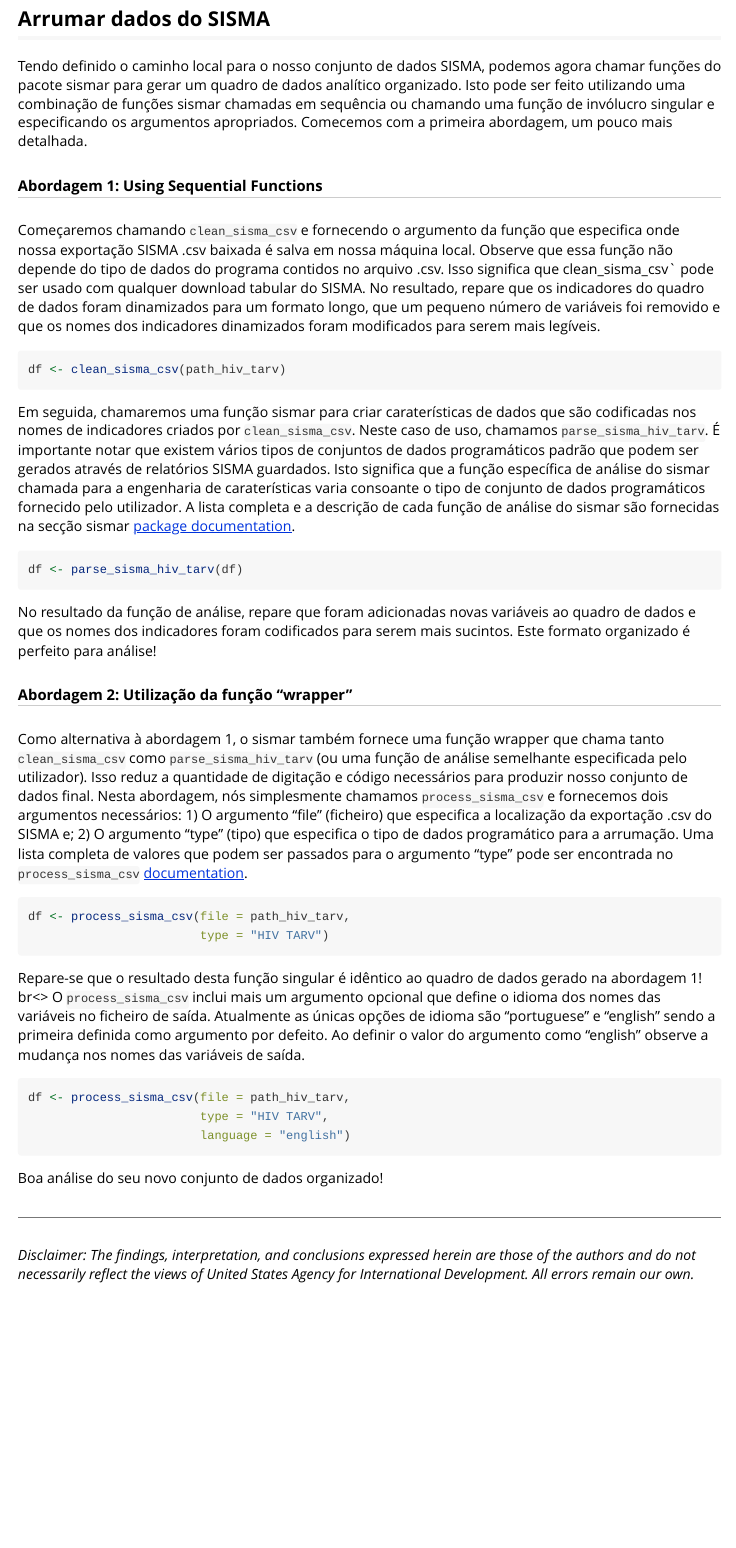
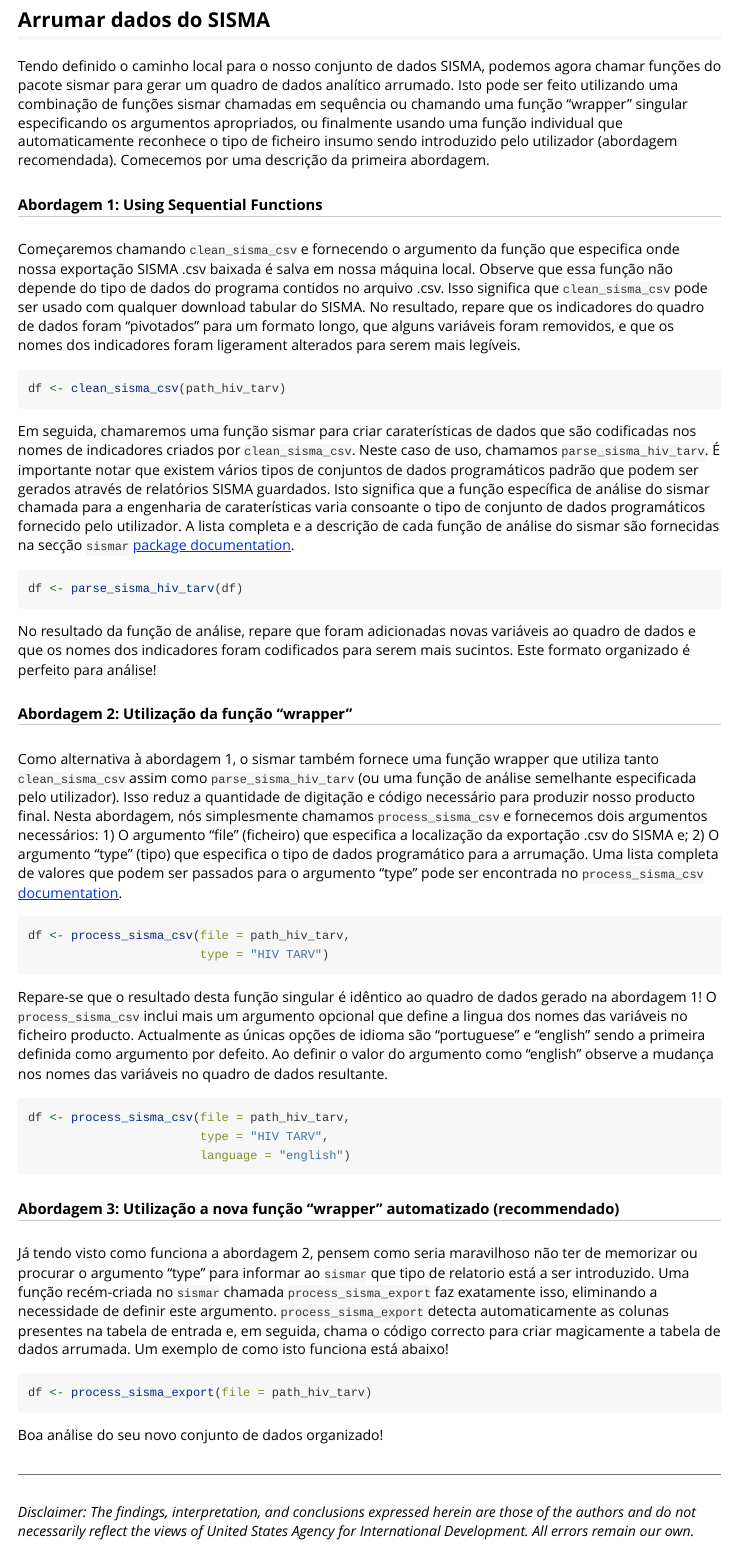
Before and after one commit to usaid-mozambique/sismar, an R Markdown document (vignettes/tidy_sop.Rmd): the page in a window 1100 px wide, from 760 px down before the commit and from 740 px down after it, so that both start at the same text. Rendered offline with R 4.5, knitr and Pandoc, with nearby package versions.

Commit message:
***feat*** updates to sisma export article

````diff
--- a/vignettes/tidy_sop.Rmd
+++ b/vignettes/tidy_sop.Rmd
@@ -43,17 +43,17 @@ output_hiv_tarv
 
 ## Arrumar dados do SISMA
 
-Tendo definido o caminho local para o nosso conjunto de dados SISMA, podemos agora chamar funções do pacote sismar para gerar um quadro de dados analítico organizado.  Isto pode ser feito utilizando uma combinação de funções sismar chamadas em sequência ou chamando uma função de invólucro singular e especificando os argumentos apropriados.  Comecemos com a primeira abordagem, um pouco mais detalhada.
+Tendo definido o caminho local para o nosso conjunto de dados SISMA, podemos agora chamar funções do pacote sismar para gerar um quadro de dados analítico arrumado.  Isto pode ser feito utilizando uma combinação de funções sismar chamadas em sequência ou chamando uma função "wrapper" singular especificando os argumentos apropriados, ou finalmente usando uma função individual que automaticamente reconhece o tipo de ficheiro insumo sendo introduzido pelo utilizador (abordagem recomendada).  Comecemos por uma descrição da primeira abordagem.
 
 ##### Abordagem 1: Using Sequential Functions
 
-Começaremos chamando `clean_sisma_csv` e fornecendo o argumento da função que especifica onde nossa exportação SISMA .csv baixada é salva em nossa máquina local. Observe que essa função não depende do tipo de dados do programa contidos no arquivo .csv. Isso significa que clean_sisma_csv` pode ser usado com qualquer download tabular do SISMA. No resultado, repare que os indicadores do quadro de dados foram dinamizados para um formato longo, que um pequeno número de variáveis foi removido e que os nomes dos indicadores dinamizados foram modificados para serem mais legíveis.
+Começaremos chamando `clean_sisma_csv` e fornecendo o argumento da função que especifica onde nossa exportação SISMA .csv baixada é salva em nossa máquina local. Observe que essa função não depende do tipo de dados do programa contidos no arquivo .csv. Isso significa que `clean_sisma_csv` pode ser usado com qualquer download tabular do SISMA. No resultado, repare que os indicadores do quadro de dados foram "pivotados" para um formato longo, que alguns variáveis foram removidos, e que os nomes dos indicadores foram ligerament alterados para serem mais legíveis.
 
 ```{r, eval = FALSE}
 df <- clean_sisma_csv(path_hiv_tarv)
 ```
 
-Em seguida, chamaremos uma função sismar para criar caraterísticas de dados que são codificadas nos nomes de indicadores criados por `clean_sisma_csv`.  Neste caso de uso, chamamos `parse_sisma_hiv_tarv`. É importante notar que existem vários tipos de conjuntos de dados programáticos padrão que podem ser gerados através de relatórios SISMA guardados. Isto significa que a função específica de análise do sismar chamada para a engenharia de caraterísticas varia consoante o tipo de conjunto de dados programáticos fornecido pelo utilizador. A lista completa e a descrição de cada função de análise do sismar são fornecidas na secção sismar [package documentation](https://usaid-mozambique.github.io/sismar/reference/index.html).
+Em seguida, chamaremos uma função sismar para criar caraterísticas de dados que são codificadas nos nomes de indicadores criados por `clean_sisma_csv`.  Neste caso de uso, chamamos `parse_sisma_hiv_tarv`. É importante notar que existem vários tipos de conjuntos de dados programáticos padrão que podem ser gerados através de relatórios SISMA guardados. Isto significa que a função específica de análise do sismar chamada para a engenharia de caraterísticas varia consoante o tipo de conjunto de dados programáticos fornecido pelo utilizador. A lista completa e a descrição de cada função de análise do sismar são fornecidas na secção `sismar` [package documentation](https://usaid-mozambique.github.io/sismar/reference/index.html).
 
 ```{r, eval = FALSE}
 df <- parse_sisma_hiv_tarv(df)
@@ -62,21 +62,30 @@ No resultado da função de análise, repare que foram adicionadas novas variáv
 
 ##### Abordagem 2: Utilização da função "wrapper"
 
-Como alternativa à abordagem 1, o sismar também fornece uma função wrapper que chama tanto `clean_sisma_csv` como `parse_sisma_hiv_tarv` (ou uma função de análise semelhante especificada pelo utilizador). Isso reduz a quantidade de digitação e código necessários para produzir nosso conjunto de dados final. Nesta abordagem, nós simplesmente chamamos `process_sisma_csv` e fornecemos dois argumentos necessários: 1) O argumento “file” (ficheiro) que especifica a localização da exportação .csv do SISMA e; 2) O argumento “type” (tipo) que especifica o tipo de dados programático para a arrumação. Uma lista completa de valores que podem ser passados para o argumento “type” pode ser encontrada no `process_sisma_csv` [documentation](https://usaid-mozambique.github.io/sismar/reference/process_sisma_csv.html).
+Como alternativa à abordagem 1, o sismar também fornece uma função wrapper que utiliza tanto `clean_sisma_csv` assim como `parse_sisma_hiv_tarv` (ou uma função de análise semelhante especificada pelo utilizador). Isso reduz a quantidade de digitação e código necessário para produzir nosso producto final. Nesta abordagem, nós simplesmente chamamos `process_sisma_csv` e fornecemos dois argumentos necessários: 1) O argumento “file” (ficheiro) que especifica a localização da exportação .csv do SISMA e; 2) O argumento “type” (tipo) que especifica o tipo de dados programático para a arrumação. Uma lista completa de valores que podem ser passados para o argumento “type” pode ser encontrada no `process_sisma_csv` [documentation](https://usaid-mozambique.github.io/sismar/reference/process_sisma_csv.html).
 
 ```{r, eval = FALSE}
 df <- process_sisma_csv(file = path_hiv_tarv,
                         type = "HIV TARV")
 ```
 
-Repare-se que o resultado desta função singular é idêntico ao quadro de dados gerado na abordagem 1!
-br<>
-O `process_sisma_csv` inclui mais um argumento opcional que define o idioma dos nomes das variáveis no ficheiro de saída.  Atualmente as únicas opções de idioma são “portuguese” e “english” sendo a primeira definida como argumento por defeito. Ao definir o valor do argumento como “english” observe a mudança nos nomes das variáveis de saída.
+Repare-se que o resultado desta função singular é idêntico ao quadro de dados gerado na abordagem 1! O `process_sisma_csv` inclui mais um argumento opcional que define a lingua dos nomes das variáveis no ficheiro producto.  Actualmente as únicas opções de idioma são “portuguese” e “english” sendo a primeira definida como argumento por defeito. Ao definir o valor do argumento como “english” observe a mudança nos nomes das variáveis no quadro de dados resultante.
+
+```{r, eval = FALSE}
 
 ```{r, eval = FALSE}
 df <- process_sisma_csv(file = path_hiv_tarv,
                         type = "HIV TARV",
                         language = "english")
+
+```
+
+##### Abordagem 3: Utilização a nova função "wrapper" automatizado (recommendado)
+
+Já tendo visto como funciona a abordagem 2, pensem como seria maravilhoso não ter de memorizar ou procurar o argumento "type" para informar ao `sismar` que tipo de relatorio está a ser introduzido. Uma função recém-criada no `sismar` chamada `process_sisma_export` faz exatamente isso, eliminando a necessidade de definir este argumento. `process_sisma_export` detecta automaticamente as colunas presentes na tabela de entrada e, em seguida, chama o código correcto para criar magicamente a tabela de dados arrumada. Um exemplo de como isto funciona está abaixo!
+
+```{r, eval = FALSE}
+df <- process_sisma_export(file = path_hiv_tarv)
 
 ```
 
````
Also changed, not shown: vignettes/tidy_sop.Rmd (2 more changed lines).
